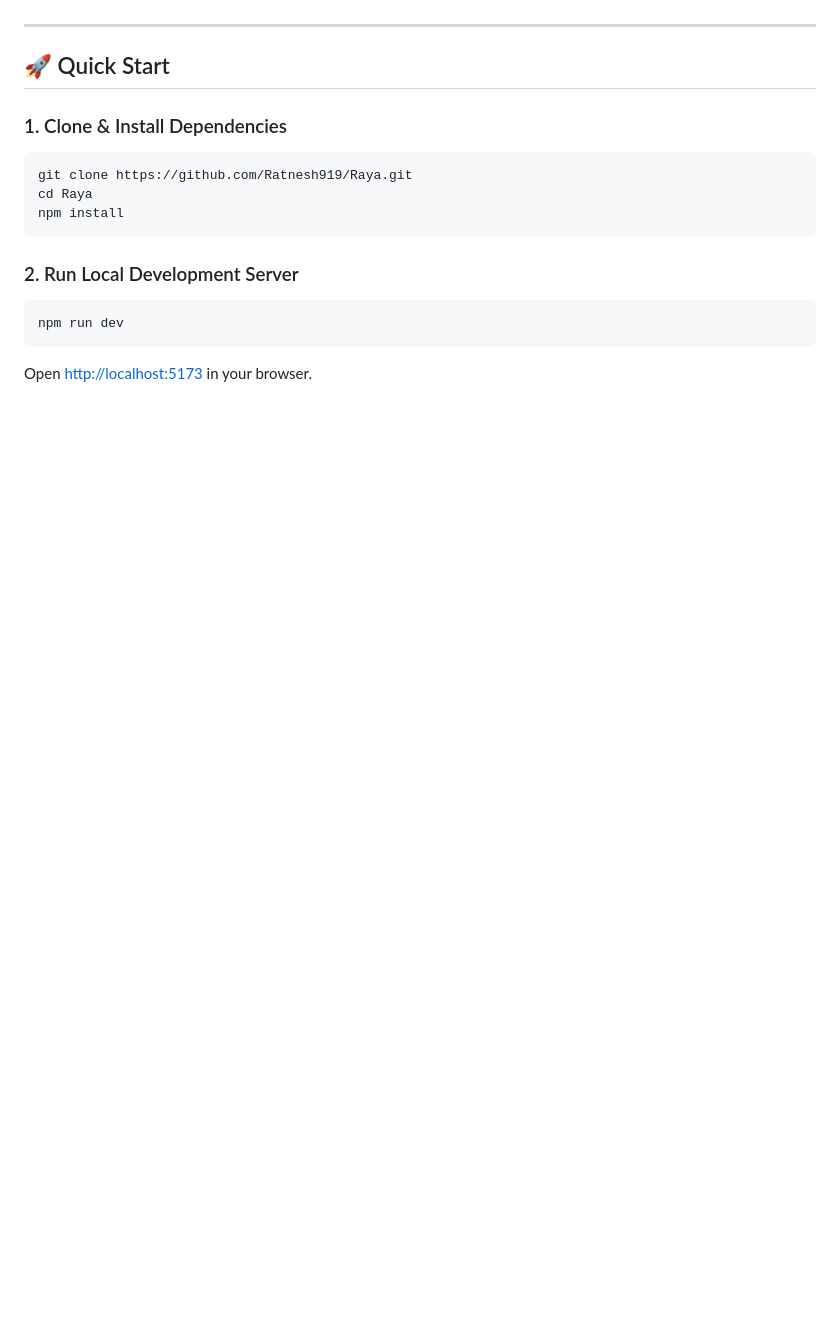
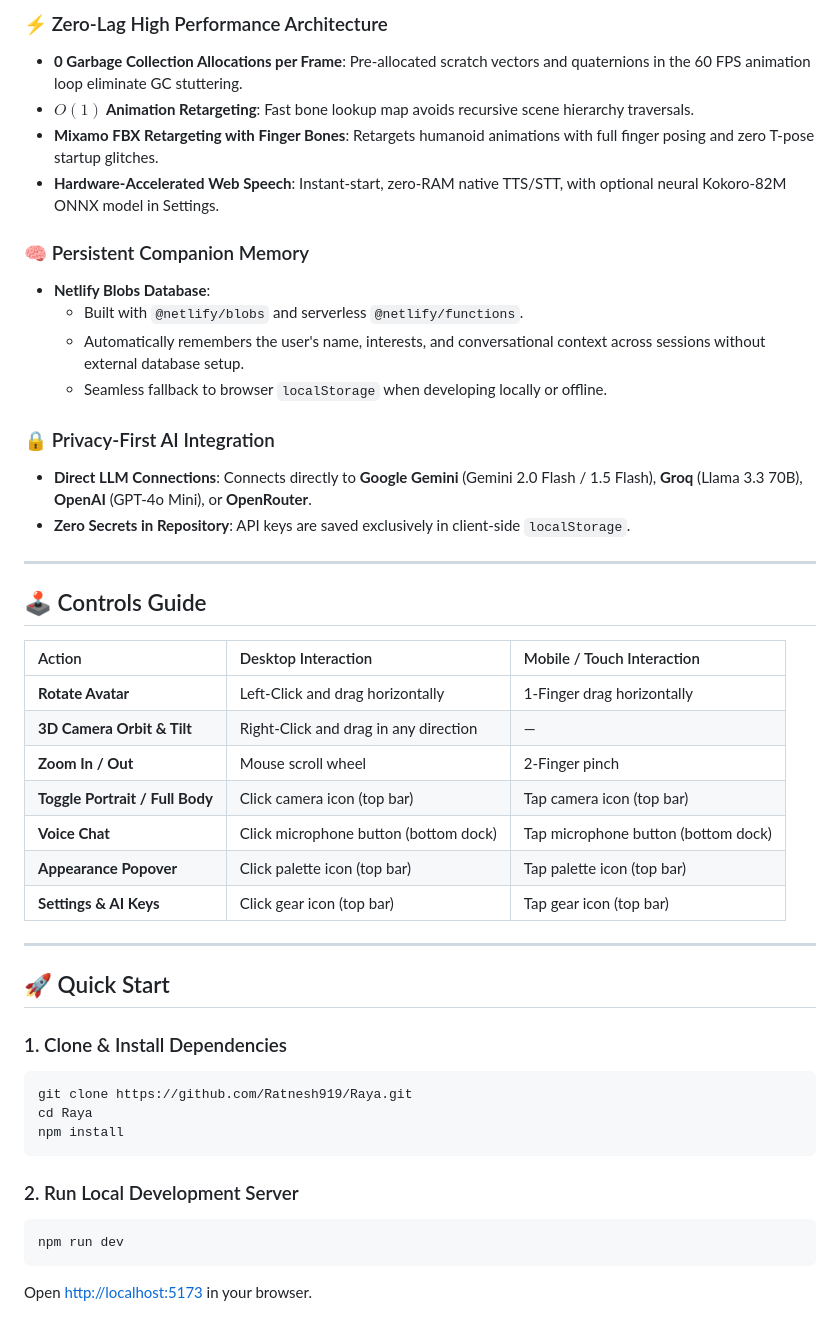
Before and after one commit to Ratnesh919/Raya, a Markdown page: README.md, the part around one of its changes. Drawn GitHub-style; blank space fills up the shorter version.

```diff
--- a/README.md
+++ b/README.md
@@ -42,3 +57,32 @@ An expressive, responsive 3D AI companion web application featuring real-time co
+### ⚡ Zero-Lag High Performance Architecture
+- **0 Garbage Collection Allocations per Frame**: Pre-allocated scratch vectors and quaternions in the 60 FPS animation loop eliminate GC stuttering.
+- **$O(1)$ Animation Retargeting**: Fast bone lookup map avoids recursive scene hierarchy traversals.
+- **Mixamo FBX Retargeting with Finger Bones**: Retargets humanoid animations with full finger posing and zero T-pose startup glitches.
+- **Hardware-Accelerated Web Speech**: Instant-start, zero-RAM native TTS/STT, with optional neural Kokoro-82M ONNX model in Settings.
+
+### 🧠 Persistent Companion Memory
+- **Netlify Blobs Database**:
+  - Built with `@netlify/blobs` and serverless `@netlify/functions`.
+  - Automatically remembers the user's name, interests, and conversational context across sessions without external database setup.
+  - Seamless fallback to browser `localStorage` when developing locally or offline.
+
+### 🔒 Privacy-First AI Integration
+- **Direct LLM Connections**: Connects directly to **Google Gemini** (Gemini 2.0 Flash / 1.5 Flash), **Groq** (Llama 3.3 70B), **OpenAI** (GPT-4o Mini), or **OpenRouter**.
+- **Zero Secrets in Repository**: API keys are saved exclusively in client-side `localStorage`.
+
+---
+
+## 🕹️ Controls Guide
+
+| Action | Desktop Interaction | Mobile / Touch Interaction |
+| :--- | :--- | :--- |
+| **Rotate Avatar** | Left-Click and drag horizontally | 1-Finger drag horizontally |
+| **3D Camera Orbit & Tilt** | Right-Click and drag in any direction | — |
+| **Zoom In / Out** | Mouse scroll wheel | 2-Finger pinch |
+| **Toggle Portrait / Full Body** | Click camera icon (top bar) | Tap camera icon (top bar) |
+| **Voice Chat** | Click microphone button (bottom dock) | Tap microphone button (bottom dock) |
+| **Appearance Popover** | Click palette icon (top bar) | Tap palette icon (top bar) |
+| **Settings & AI Keys** | Click gear icon (top bar) | Tap gear icon (top bar) |
 
 ---
 
```
Also changed, not shown: other parts of README.md (+50 -34 lines).
